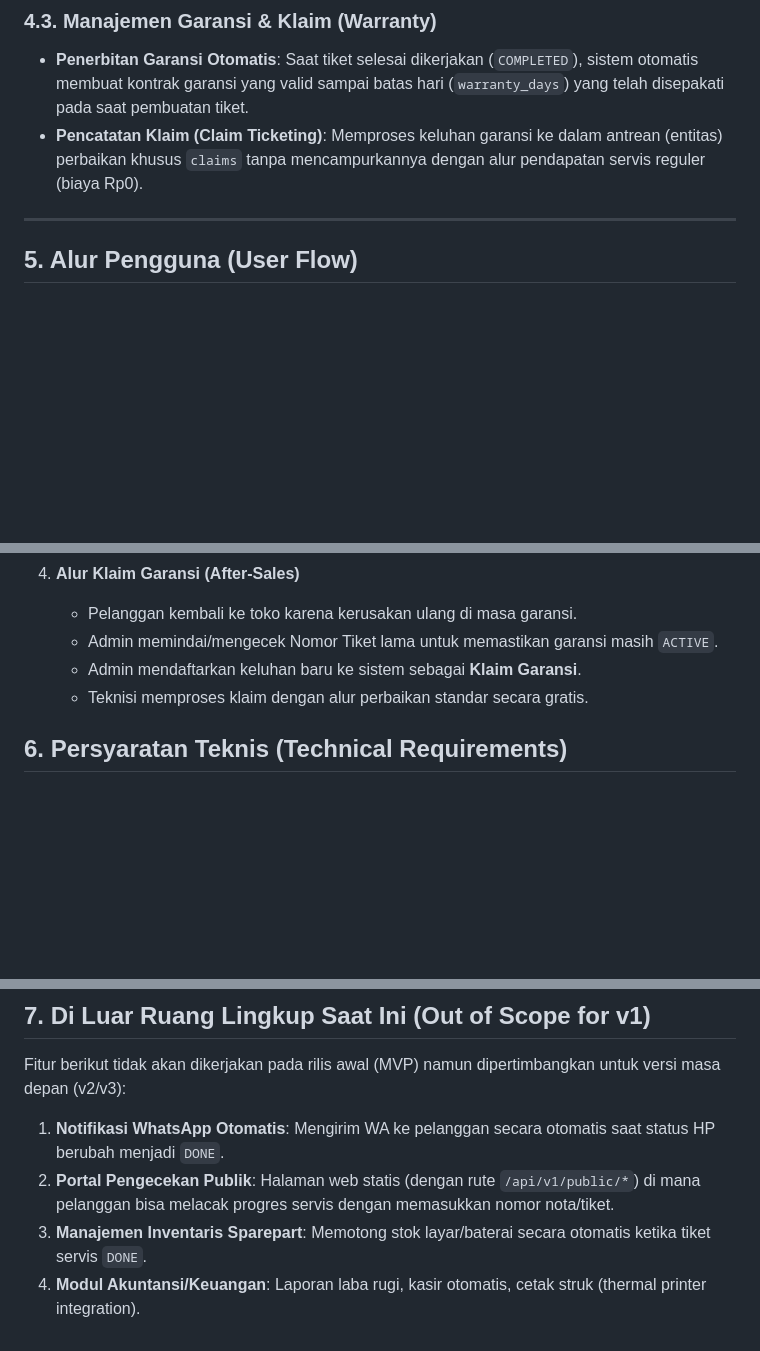
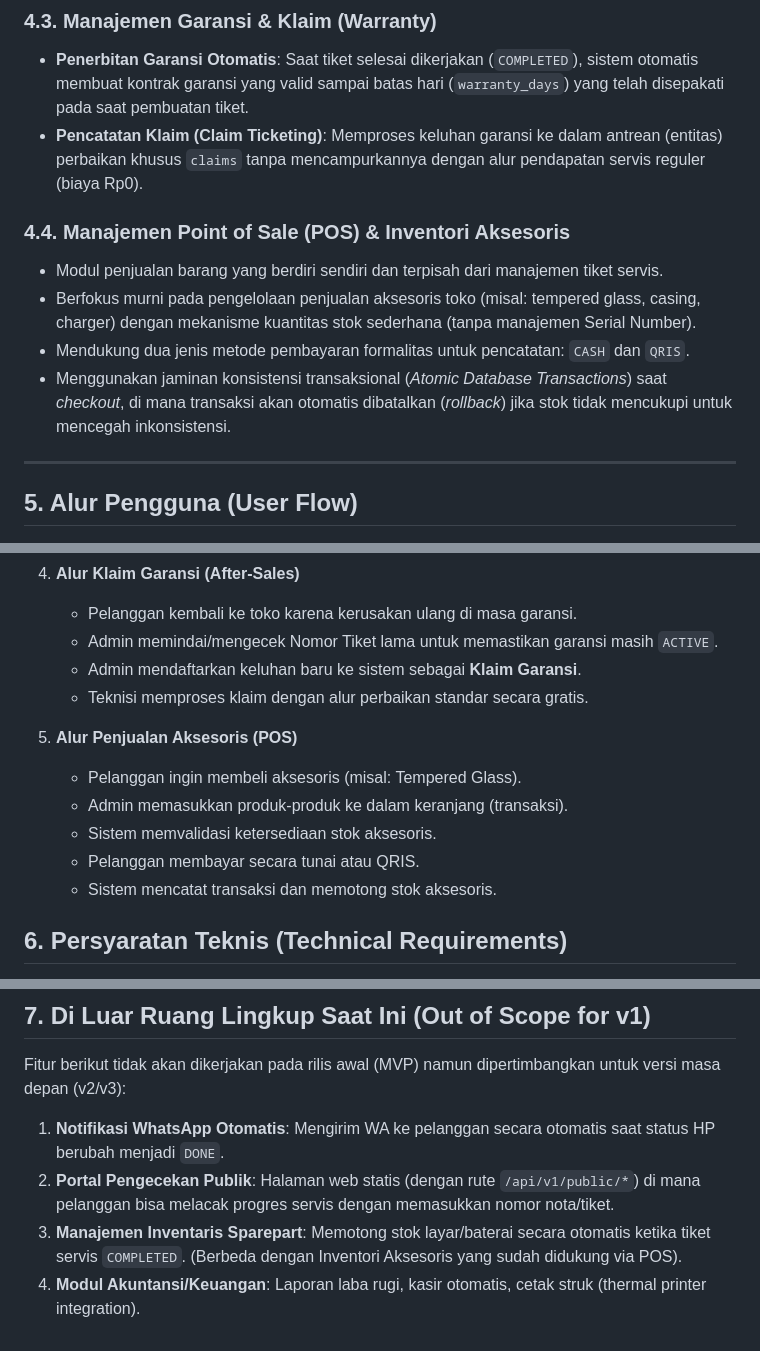
Before and after one commit to denden-dr/OpenBench, a Markdown page: docs/prd.md, 3 parts joined by grey strips. Rendered like a GitHub page; blank space fills up the shorter version.

```diff
--- a/docs/prd.md
+++ b/docs/prd.md
@@ -44,6 +44,12 @@
 - **Penerbitan Garansi Otomatis**: Saat tiket selesai dikerjakan (`COMPLETED`), sistem otomatis membuat kontrak garansi yang valid sampai batas hari (`warranty_days`) yang telah disepakati pada saat pembuatan tiket.
 - **Pencatatan Klaim (Claim Ticketing)**: Memproses keluhan garansi ke dalam antrean (entitas) perbaikan khusus `claims` tanpa mencampurkannya dengan alur pendapatan servis reguler (biaya Rp0).
 
+### 4.4. Manajemen Point of Sale (POS) & Inventori Aksesoris
+- Modul penjualan barang yang berdiri sendiri dan terpisah dari manajemen tiket servis.
+- Berfokus murni pada pengelolaan penjualan aksesoris toko (misal: tempered glass, casing, charger) dengan mekanisme kuantitas stok sederhana (tanpa manajemen Serial Number).
+- Mendukung dua jenis metode pembayaran formalitas untuk pencatatan: `CASH` dan `QRIS`.
+- Menggunakan jaminan konsistensi transaksional (*Atomic Database Transactions*) saat *checkout*, di mana transaksi akan otomatis dibatalkan (*rollback*) jika stok tidak mencukupi untuk mencegah inkonsistensi.
+
 ---
 
 ## 5. Alur Pengguna (User Flow)
@@ -75,6 +81,13 @@
    - Admin mendaftarkan keluhan baru ke sistem sebagai **Klaim Garansi**.
    - Teknisi memproses klaim dengan alur perbaikan standar secara gratis.
 
+5. **Alur Penjualan Aksesoris (POS)**
+   - Pelanggan ingin membeli aksesoris (misal: Tempered Glass).
+   - Admin memasukkan produk-produk ke dalam keranjang (transaksi).
+   - Sistem memvalidasi ketersediaan stok aksesoris.
+   - Pelanggan membayar secara tunai atau QRIS.
+   - Sistem mencatat transaksi dan memotong stok aksesoris.
+
 ## 6. Persyaratan Teknis (Technical Requirements)
 
 - **Backend**: Golang dengan framework Fiber v3 untuk menunjang konkurensi dan respons ultra-cepat.
@@ -88,5 +101,5 @@
 Fitur berikut tidak akan dikerjakan pada rilis awal (MVP) namun dipertimbangkan untuk versi masa depan (v2/v3):
 1. **Notifikasi WhatsApp Otomatis**: Mengirim WA ke pelanggan secara otomatis saat status HP berubah menjadi `DONE`.
 2. **Portal Pengecekan Publik**: Halaman web statis (dengan rute `/api/v1/public/*`) di mana pelanggan bisa melacak progres servis dengan memasukkan nomor nota/tiket.
-3. **Manajemen Inventaris Sparepart**: Memotong stok layar/baterai secara otomatis ketika tiket servis `DONE`.
+3. **Manajemen Inventaris Sparepart**: Memotong stok layar/baterai secara otomatis ketika tiket servis `COMPLETED`. (Berbeda dengan Inventori Aksesoris yang sudah didukung via POS).
 4. **Modul Akuntansi/Keuangan**: Laporan laba rugi, kasir otomatis, cetak struk (thermal printer integration).
```
Also changed, not shown: docs/api-contract.md (+78 -1 lines).
